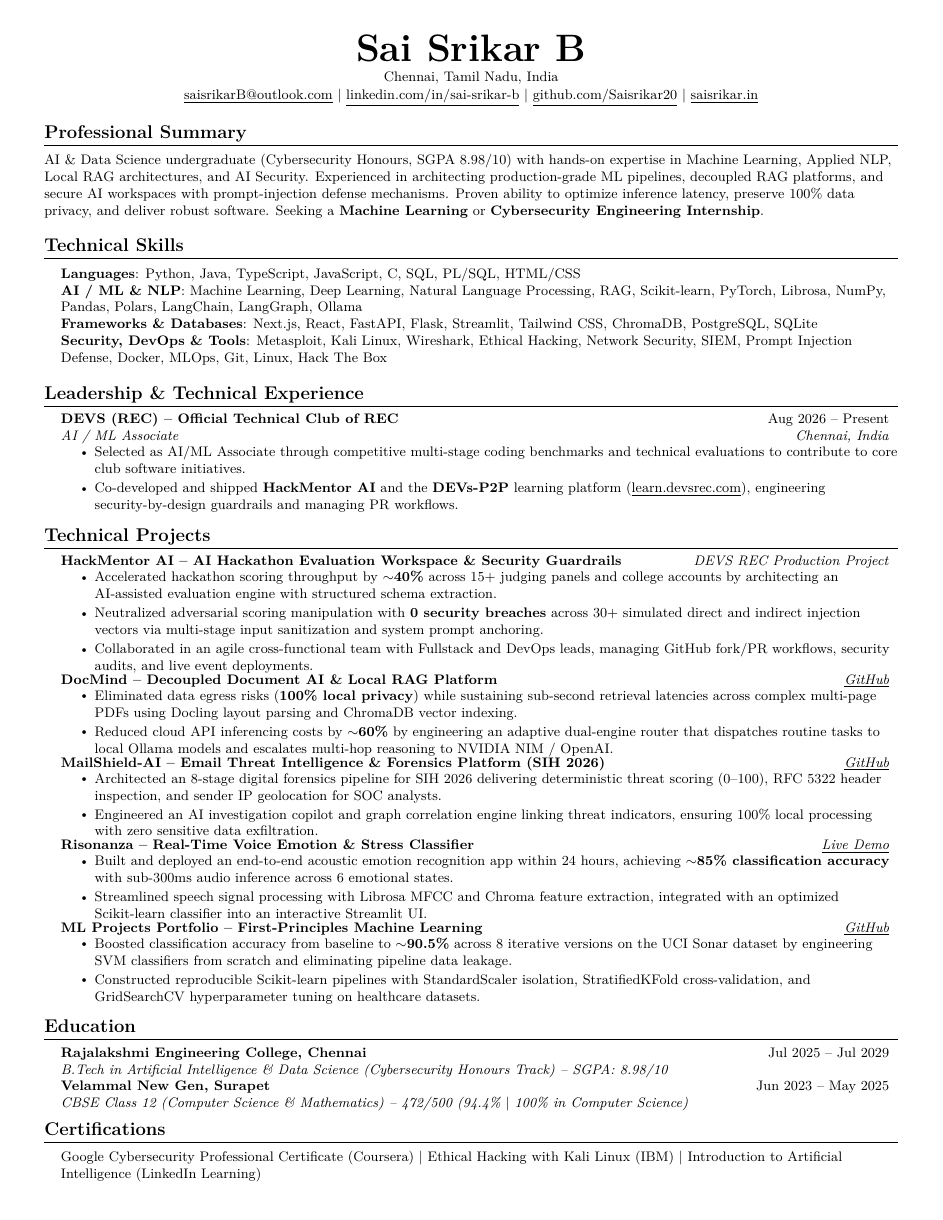
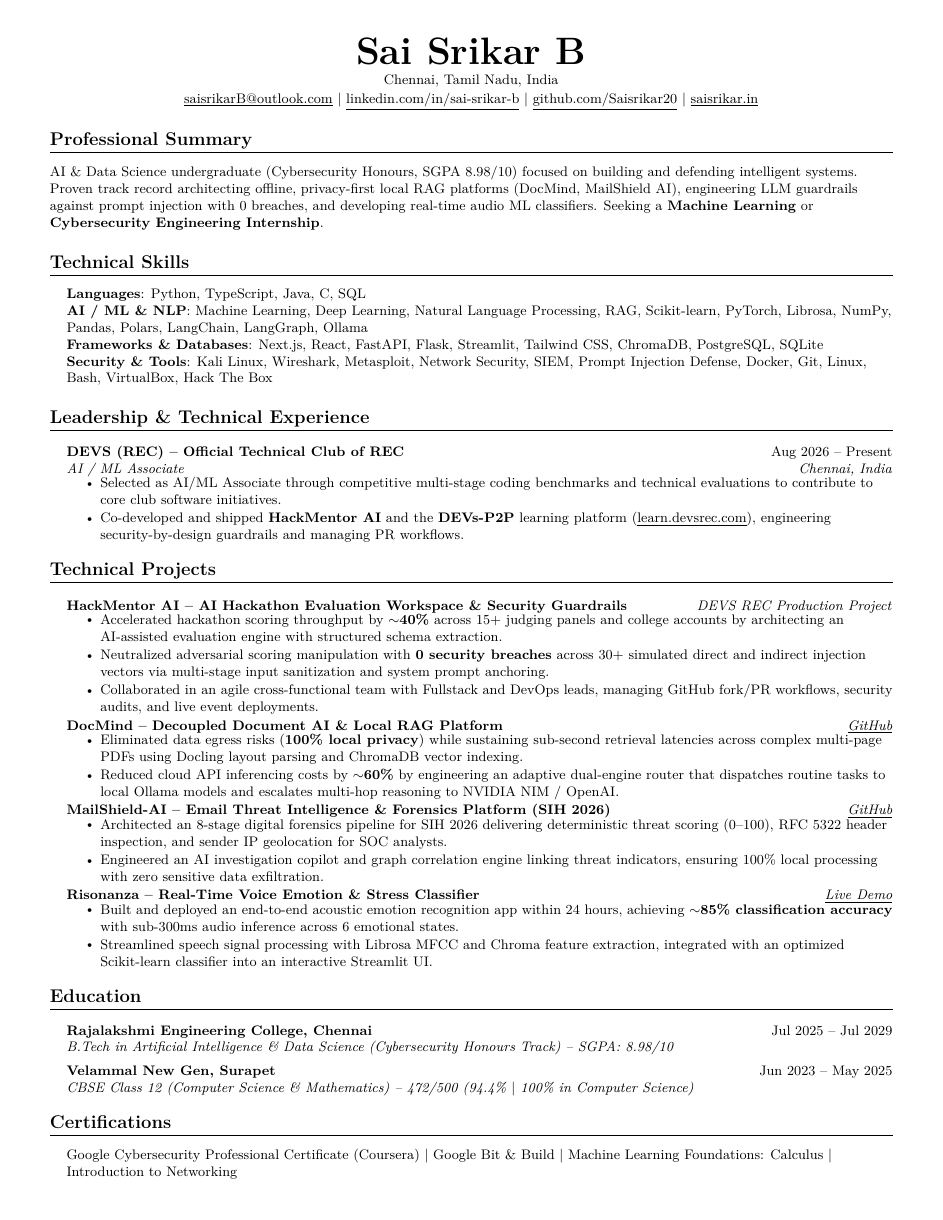
Before and after one commit to Saisrikar20/Saisrikar20.github.io, a LaTeX CV (resume.tex): the whole page. Compiled offline with pdfLaTeX.

Commit message:
Update resume and site to 4 featured projects with relaxed spacing, remove MLOps, remove JavaScript prerequisite, remove Ethical Hacking, and add LinkedIn certs

```diff
--- a/resume.tex
+++ b/resume.tex
@@ -16,18 +16,18 @@
 \usepackage{fancyhdr}
 \usepackage{tabularx}
 
-% Page Setup
+% Page Setup - Calibrated for perfect single-page layout with spacious readability
 \pagestyle{fancy}
 \fancyhf{}
 \fancyfoot{}
 \renewcommand{\headrulewidth}{0pt}
 \renewcommand{\footrulewidth}{0pt}
 
-\addtolength{\oddsidemargin}{-0.6in}
-\addtolength{\evensidemargin}{-0.6in}
-\addtolength{\textwidth}{1.2in}
-\addtolength{\topmargin}{-0.68in}
-\addtolength{\textheight}{1.38in}
+\addtolength{\oddsidemargin}{-0.55in}
+\addtolength{\evensidemargin}{-0.55in}
+\addtolength{\textwidth}{1.1in}
+\addtolength{\topmargin}{-0.65in}
+\addtolength{\textheight}{1.32in}
 
 \urlstyle{same}
 \raggedbottom
@@ -37,33 +37,33 @@
 
 % Section Formatting
 \titleformat{\section}{
-  \vspace{-5pt}\scshape\raggedright\large\bfseries
-}{}{0em}{}[\color{black}\titlerule \vspace{-4pt}]
+  \vspace{-2pt}\scshape\raggedright\large\bfseries
+}{}{0em}{}[\color{black}\titlerule \vspace{-1pt}]
 
 % Custom Commands
-\newcommand{\resumeItem}[1]{\item\small{#1 \vspace{-2pt}}}
+\newcommand{\resumeItem}[1]{\item\small{#1 \vspace{-1pt}}}
 
 \newcommand{\resumeSubheading}[4]{
-  \vspace{-2pt}\item
-    \begin{tabular*}{0.97\textwidth}[t]{l@{\extracolsep{\fill}}r}
+  \vspace{0pt}\item
+    \begin{tabular*}{0.98\textwidth}[t]{l@{\extracolsep{\fill}}r}
       \textbf{#1} & #2 \\
       \textit{\small#3} & \textit{\small #4} \\
-    \end{tabular*}\vspace{-6pt}
+    \end{tabular*}\vspace{-3pt}
 }
 
 \newcommand{\resumeProjectHeading}[2]{
-  \vspace{-2pt}\item
-    \begin{tabular*}{0.97\textwidth}[t]{l@{\extracolsep{\fill}}r}
+  \vspace{1pt}\item
+    \begin{tabular*}{0.98\textwidth}[t]{l@{\extracolsep{\fill}}r}
       \textbf{\small#1} & \textit{\small #2} \\
-    \end{tabular*}\vspace{-6pt}
+    \end{tabular*}\vspace{-3pt}
 }
 
-\newcommand{\resumeSubItem}[1]{\resumeItem{#1}\vspace{-4pt}}
+\newcommand{\resumeSubItem}[1]{\resumeItem{#1}}
 \renewcommand\labelitemii{$\vcenter{\hbox{\tiny$\bullet$}}$}
 \newcommand{\resumeSubHeadingListStart}{\begin{itemize}[leftmargin=0.15in, label={}]}
 \newcommand{\resumeSubHeadingListEnd}{\end{itemize}}
-\newcommand{\resumeItemListStart}{\begin{itemize}}
-\newcommand{\resumeItemListEnd}{\end{itemize}\vspace{-5pt}}
+\newcommand{\resumeItemListStart}{\begin{itemize}[itemsep=0.5pt, topsep=0pt]}
+\newcommand{\resumeItemListEnd}{\end{itemize}\vspace{-2pt}}
 
 %-------------------------------------------
 \begin{document}
@@ -81,16 +81,16 @@
 
 %-----------PROFESSIONAL SUMMARY-----------
 \section{Professional Summary}
-  \small{AI \& Data Science undergraduate (Cybersecurity Honours, SGPA 8.98/10) with hands-on expertise in Machine Learning, Applied NLP, Local RAG architectures, and AI Security. Experienced in architecting production-grade ML pipelines, decoupled RAG platforms, and secure AI workspaces with prompt-injection defense mechanisms. Proven ability to optimize inference latency, preserve 100\% data privacy, and deliver robust software. Seeking a \textbf{Machine Learning} or \textbf{Cybersecurity Engineering Internship}.}
+  \small{AI \& Data Science undergraduate (Cybersecurity Honours, SGPA 8.98/10) focused on building and defending intelligent systems. Proven track record architecting offline, privacy-first local RAG platforms (DocMind, MailShield AI), engineering LLM guardrails against prompt injection with 0 breaches, and developing real-time audio ML classifiers. Seeking a \textbf{Machine Learning} or \textbf{Cybersecurity Engineering Internship}.}
 
 %-----------TECHNICAL SKILLS-----------
 \section{Technical Skills}
 \begin{itemize}[leftmargin=0.15in, label={}]
   \small{\item{
-    \textbf{Languages}{: Python, Java, TypeScript, JavaScript, C, SQL, PL/SQL, HTML/CSS} \\
+    \textbf{Languages}{: Python, TypeScript, Java, C, SQL} \\
     \textbf{AI / ML \& NLP}{: Machine Learning, Deep Learning, Natural Language Processing, RAG, Scikit-learn, PyTorch, Librosa, NumPy, Pandas, Polars, LangChain, LangGraph, Ollama} \\
     \textbf{Frameworks \& Databases}{: Next.js, React, FastAPI, Flask, Streamlit, Tailwind CSS, ChromaDB, PostgreSQL, SQLite} \\
-    \textbf{Security, DevOps \& Tools}{: Metasploit, Kali Linux, Wireshark, Ethical Hacking, Network Security, SIEM, Prompt Injection Defense, Docker, MLOps, Git, Linux, Hack The Box}
+    \textbf{Security \& Tools}{: Kali Linux, Wireshark, Metasploit, Network Security, SIEM, Prompt Injection Defense, Docker, Git, Linux, Bash, VirtualBox, Hack The Box}
   }}
 \end{itemize}
 
@@ -139,13 +139,6 @@
         \resumeItem{Streamlined speech signal processing with Librosa MFCC and Chroma feature extraction, integrated with an optimized Scikit-learn classifier into an interactive Streamlit UI.}
       \resumeItemListEnd
 
-    \resumeProjectHeading
-      {ML Projects Portfolio -- First-Principles Machine Learning}{{\href{https://github.com/Saisrikar20/ml-projects-portfolio}{\underline{GitHub}}}}
-      \resumeItemListStart
-        \resumeItem{Boosted classification accuracy from baseline to \textbf{$\sim$90.5\%} across 8 iterative versions on the UCI Sonar dataset by engineering SVM classifiers from scratch and eliminating pipeline data leakage.}
-        \resumeItem{Constructed reproducible Scikit-learn pipelines with StandardScaler isolation, StratifiedKFold cross-validation, and GridSearchCV hyperparameter tuning on healthcare datasets.}
-      \resumeItemListEnd
-
   \resumeSubHeadingListEnd
 
 %-----------EDUCATION-----------
@@ -164,8 +157,9 @@
 \begin{itemize}[leftmargin=0.15in, label={}]
   \small{\item{
     Google Cybersecurity Professional Certificate (Coursera) $|$
-    Ethical Hacking with Kali Linux (IBM) $|$
-    Introduction to Artificial Intelligence (LinkedIn Learning)
+    Google Bit \& Build $|$
+    Machine Learning Foundations: Calculus $|$
+    Introduction to Networking
   }}
 \end{itemize}
 
```
Also changed, not shown: content/certifications/ethical-hacking-kali.yaml (deleted, +0 -6 lines), content/certifications/google-bit-build.yaml (added, +6 -0 lines), content/certifications/intro-networking.yaml (added, +6 -0 lines), content/certifications/ml-foundations-calculus.yaml (added, +6 -0 lines), content/skills/languages.yaml (+1 -3 lines), content/skills/tools.yaml (+2 -1 lines), cv.tex (+7 -6 lines), resume.pdf, resume_500kb.pdf, 3 other files.
